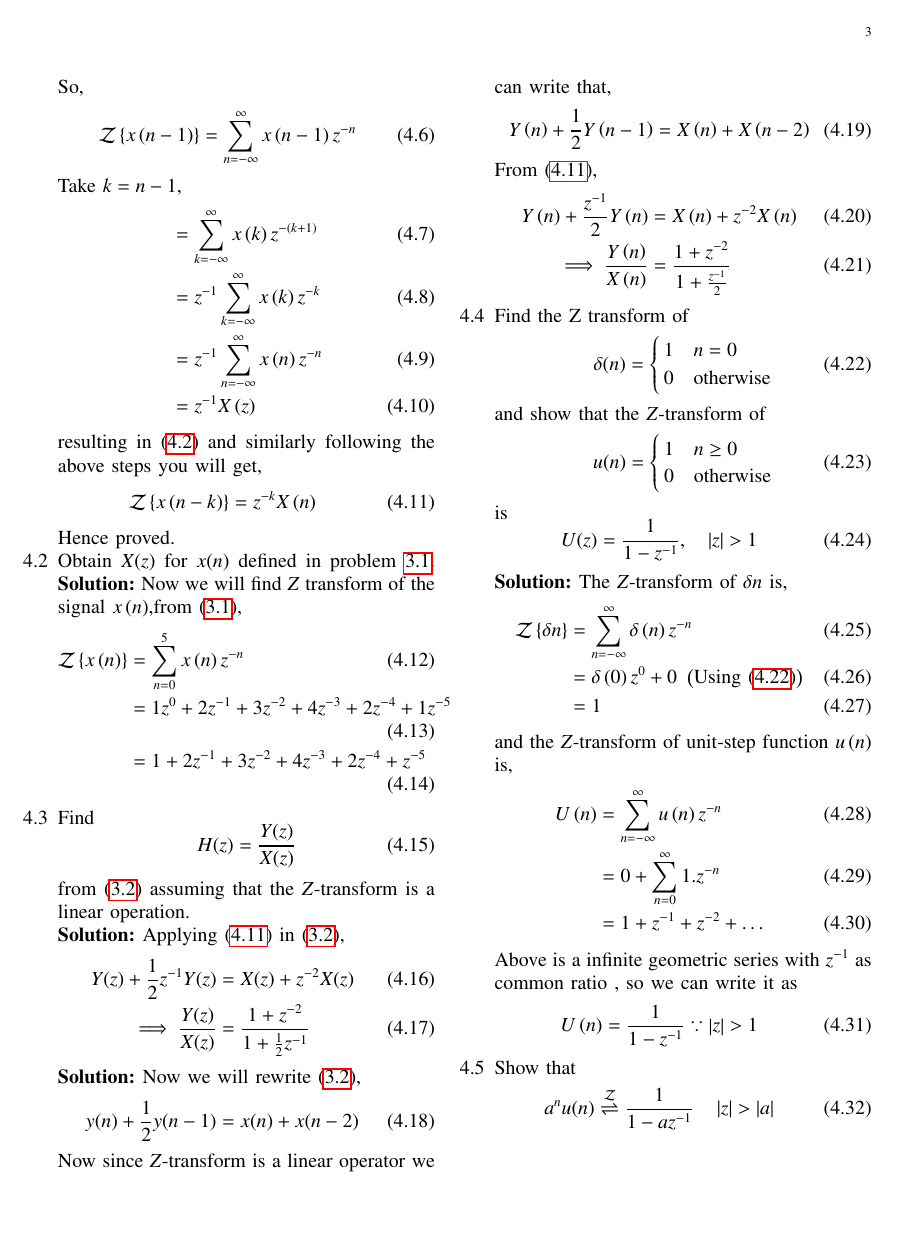
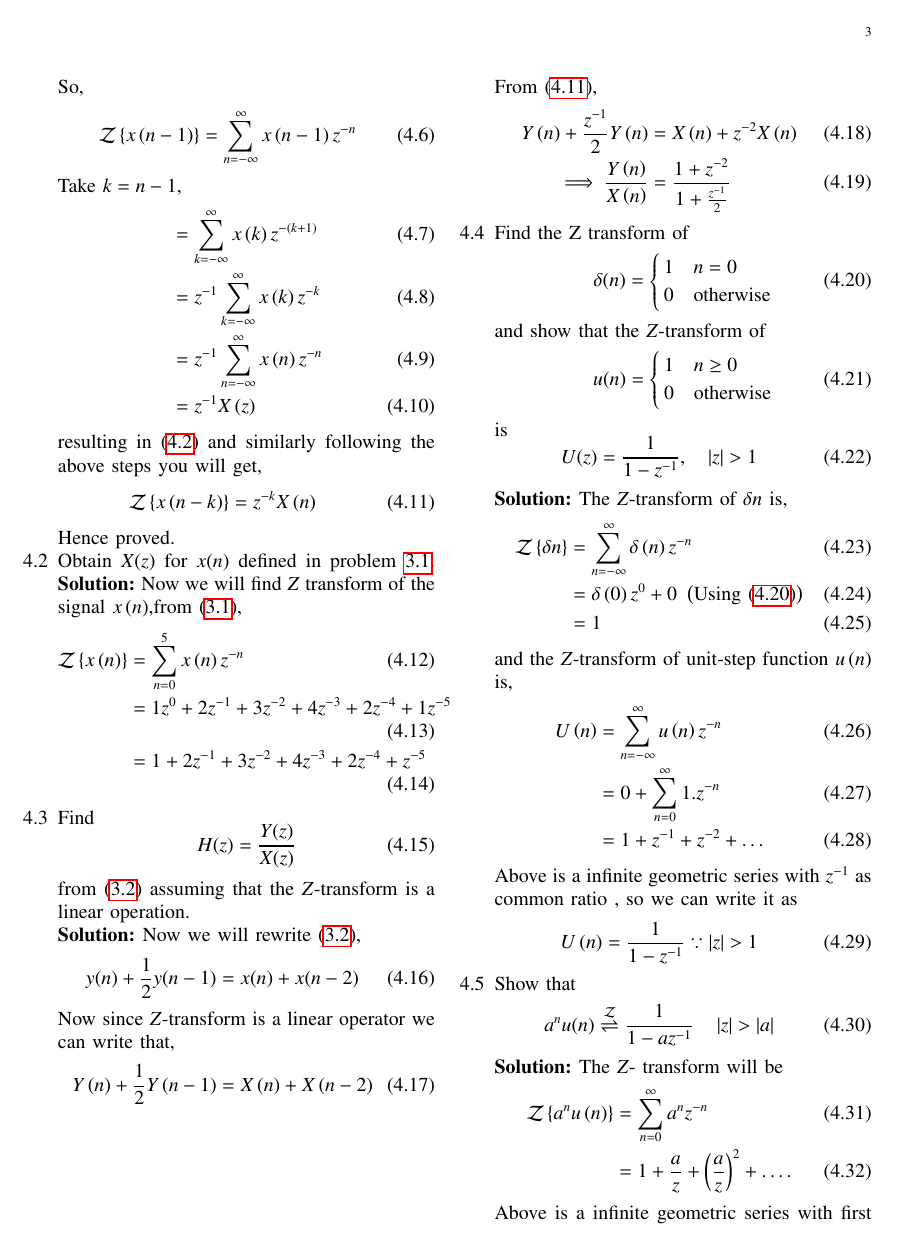
Before and after one commit to Charanyash/EE3900-Digital_Signal_Processing, a LaTeX problem sheet (Assignment 1/main.tex): page 3 of 9. Compiled offline with pdfLaTeX.

Commit message:
modified latex

```diff
--- a/Assignment 1/main.tex
+++ b/Assignment 1/main.tex
@@ -397,14 +397,6 @@ and find
    %
    from  $\eqref{eq:iir_filter}$ assuming that the $Z$-transform is a linear operation.
    \\
-   \solution Applying \eqref{shift_k_Z_transform} in \eqref{eq:iir_filter},
-   \begin{align}
-   Y(z) + \frac{1}{2}z^{-1}Y(z) &= X(z)+z^{-2}X(z)
-   \\
-   \implies \frac{Y(z)}{X(z)} &= \frac{1 + z^{-2}}{1 + \frac{1}{2}z^{-1}}
-   \label{eq:freq_resp}
-   \end{align}
-   %
     \solution
      Now we will rewrite $\eqref{eq:iir_filter}$,
       \begin{align}
```
Also changed, not shown: Assignment 1/main.pdf, Assignment 1/main.tex (2 more changed lines).
